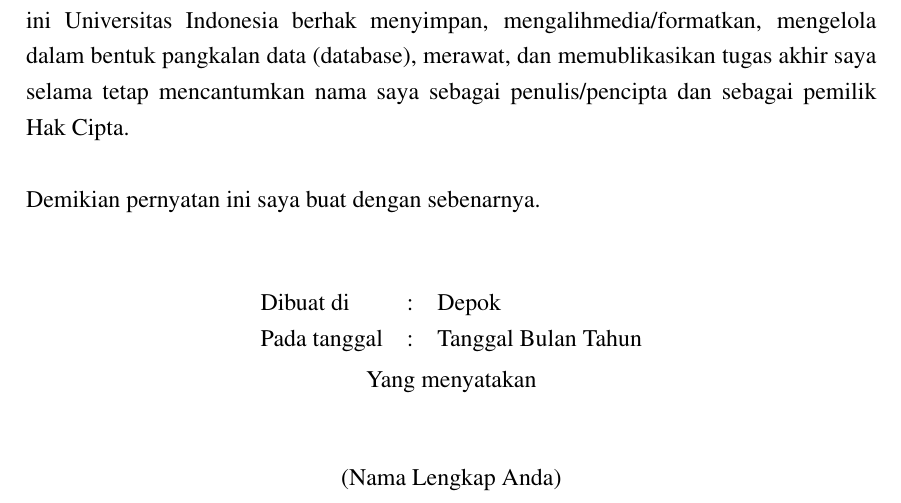
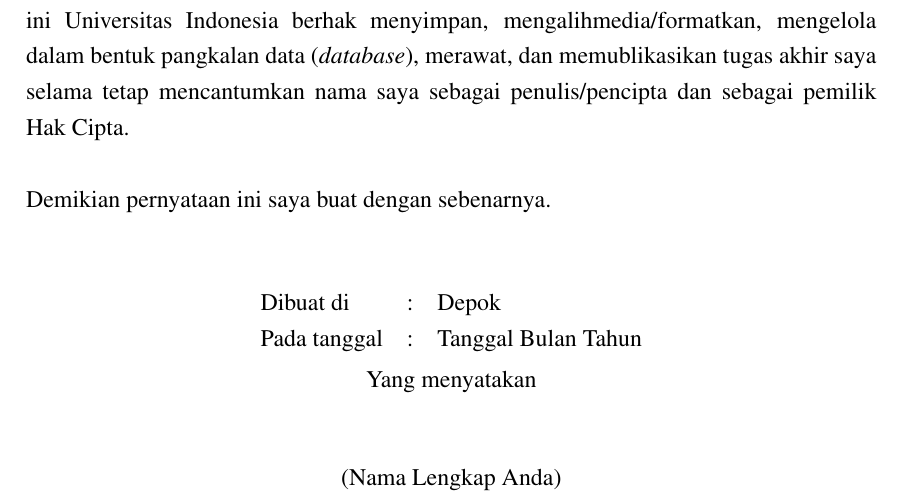
Before and after one commit to dnswd/latex-skripsi-ui-2017, a LaTeX thesis (thesis.tex, which reads src/00-front_matter/04-persetujuan_publikasi.tex): part of page 11 of 67, cut so that both start at the same text. Compiled offline with pdfLaTeX.

Commit message:
Fix typo in src/00-front_matter/04-persetujuan_publikasi.tex

```diff
--- a/src/00-front_matter/04-persetujuan_publikasi.tex
+++ b/src/00-front_matter/04-persetujuan_publikasi.tex
@@ -30,11 +30,11 @@
 beserta perangkat yang ada (jika diperlukan). Dengan Hak Bebas Royalti
 Noneksklusif ini Universitas Indonesia berhak menyimpan,
 mengalihmedia/formatkan, mengelola dalam bentuk pangkalan data
-(database), merawat, dan memublikasikan tugas akhir saya selama
+(\textit{database}), merawat, dan memublikasikan tugas akhir saya selama
 tetap mencantumkan nama saya sebagai penulis/pencipta dan sebagai
 pemilik Hak Cipta. \\
 
-\noindent Demikian pernyatan ini saya buat dengan sebenarnya.
+\noindent Demikian pernyataan ini saya buat dengan sebenarnya.
 
 \begin{center}
 	\vspace*{0.8cm}
```
Also changed, not shown: src/00-front_matter/04-persetujuan_publikasi.tex (2 more changed lines).
